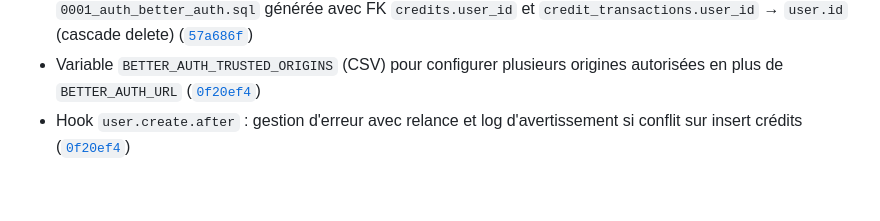
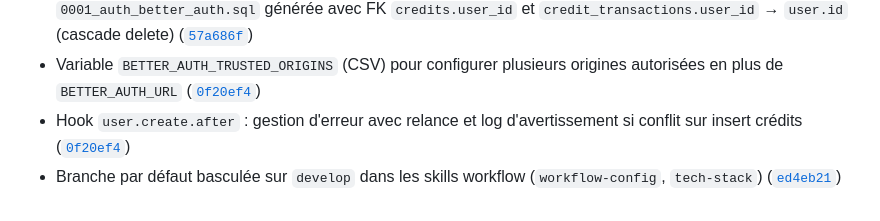
Before and after one commit to alex-robert-fr/entreprise-scrapper, a Markdown page: TECHNICAL_CHANGES.md, the part around the change. Drawn GitHub-style.

Commit message:
📝 docs: mettre a jour le TECHNICAL_CHANGES

```diff
--- a/TECHNICAL_CHANGES.md
+++ b/TECHNICAL_CHANGES.md
@@ -42,5 +42,6 @@ and this project adheres to [Semantic Versioning](https://semver.org/spec/v2.0.0
 - Tables auth Better Auth ajoutées au schéma Drizzle (`user`, `session`, `account`, `verification`) et migration `0001_auth_better_auth.sql` générée avec FK `credits.user_id` et `credit_transactions.user_id` → `user.id` (cascade delete) ([`57a686f`](https://github.com/alex-robert-fr/entreprise-scrapper/commit/57a686f))
 - Variable `BETTER_AUTH_TRUSTED_ORIGINS` (CSV) pour configurer plusieurs origines autorisées en plus de `BETTER_AUTH_URL` ([`0f20ef4`](https://github.com/alex-robert-fr/entreprise-scrapper/commit/0f20ef4))
 - Hook `user.create.after` : gestion d'erreur avec relance et log d'avertissement si conflit sur insert crédits ([`0f20ef4`](https://github.com/alex-robert-fr/entreprise-scrapper/commit/0f20ef4))
+- Branche par défaut basculée sur `develop` dans les skills workflow (`workflow-config`, `tech-stack`) ([`ed4eb21`](https://github.com/alex-robert-fr/entreprise-scrapper/commit/ed4eb21))
 
 [Unreleased]: https://github.com/alex-robert-fr/entreprise-scrapper/compare/v0.1.0...HEAD
```
